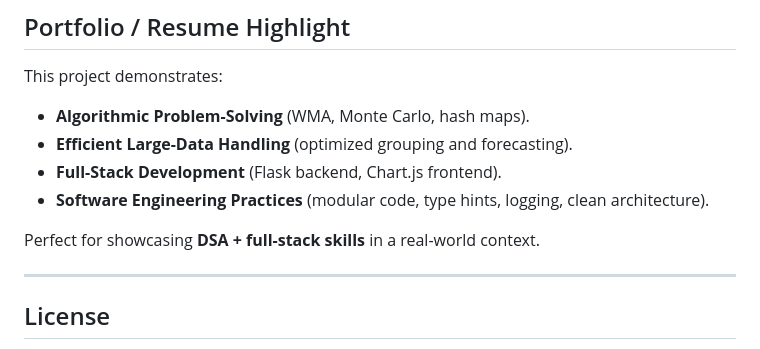
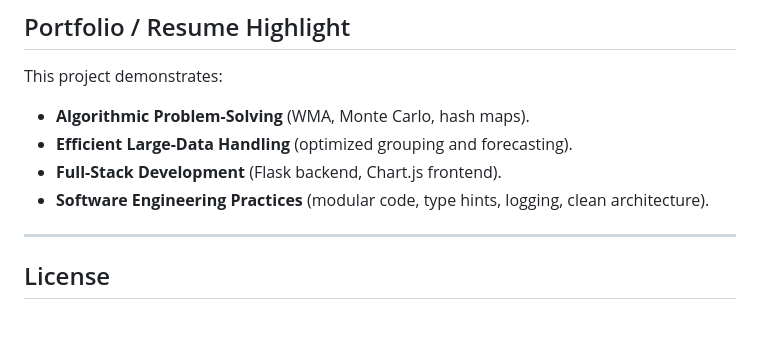
Before and after one commit to bkowalski1303/predictive-sales-forecast, a Markdown page: README.md, the part around the change. GitHub-like rendering; blank space fills up the shorter version.

Commit message:
Quick fix

```diff
--- a/README.md
+++ b/README.md
@@ -102,7 +102,6 @@ This project demonstrates:
 - **Full-Stack Development** (Flask backend, Chart.js frontend).
 - **Software Engineering Practices** (modular code, type hints, logging, clean architecture).
 
-Perfect for showcasing **DSA + full-stack skills** in a real-world context.
 
 ---
 
```
